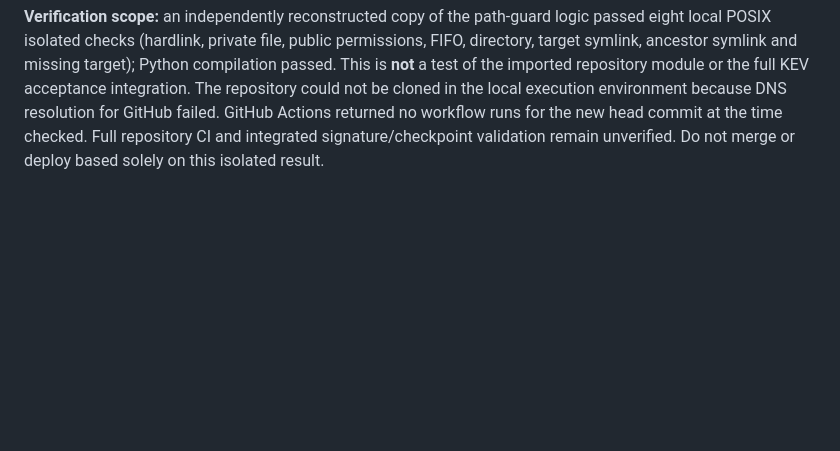
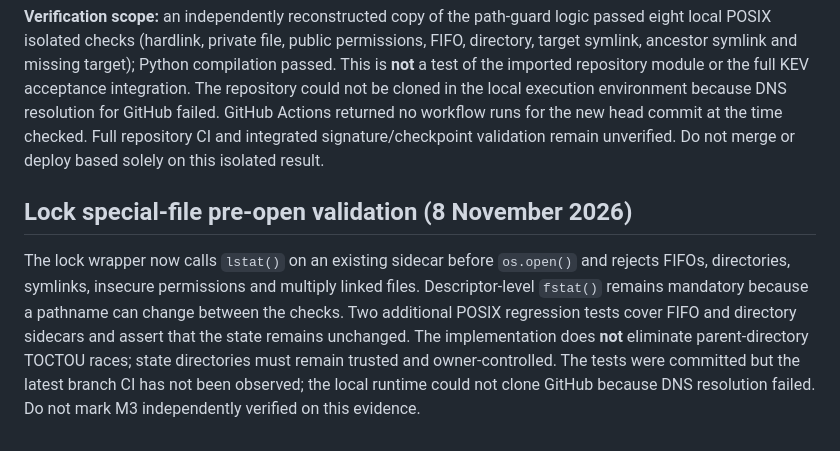
Before and after one commit to ymmiah/OGDE, a Markdown page: docs/KEV_LOCK_ANCESTRY.md, the part around the change. Drawn GitHub-style; blank space fills up the shorter version.

Commit message:
docs(m3): record special-file pre-open guard and verification limitations

```diff
--- a/docs/KEV_LOCK_ANCESTRY.md
+++ b/docs/KEV_LOCK_ANCESTRY.md
@@ -23,3 +23,7 @@ The lock wrapper now requires the opened lock inode to have exactly one hard lin
 The revision-state path guard now rejects an existing regular state file whose link count is not exactly one, before opening or creating the sidecar lock. This closes an aliasing case analogous to the lock-file hardlink defence: the same inode must not be writable through a second operator-uncontrolled path. A regression test checks that a hardlinked state target is rejected, its original bytes remain unchanged and no sidecar is created.
 
 **Verification scope:** an independently reconstructed copy of the path-guard logic passed eight local POSIX isolated checks (hardlink, private file, public permissions, FIFO, directory, target symlink, ancestor symlink and missing target); Python compilation passed. This is **not** a test of the imported repository module or the full KEV acceptance integration. The repository could not be cloned in the local execution environment because DNS resolution for GitHub failed. GitHub Actions returned no workflow runs for the new head commit at the time checked. Full repository CI and integrated signature/checkpoint validation remain unverified. Do not merge or deploy based solely on this isolated result.
+
+## Lock special-file pre-open validation (8 November 2026)
+
+The lock wrapper now calls `lstat()` on an existing sidecar before `os.open()` and rejects FIFOs, directories, symlinks, insecure permissions and multiply linked files. Descriptor-level `fstat()` remains mandatory because a pathname can change between the checks. Two additional POSIX regression tests cover FIFO and directory sidecars and assert that the state remains unchanged. The implementation does **not** eliminate parent-directory TOCTOU races; state directories must remain trusted and owner-controlled. The tests were committed but the latest branch CI has not been observed; the local runtime could not clone GitHub because DNS resolution failed. Do not mark M3 independently verified on this evidence.
```
